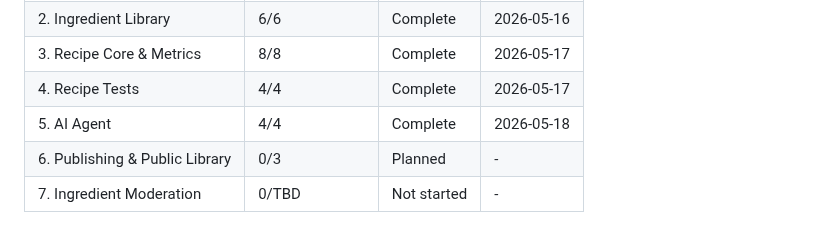
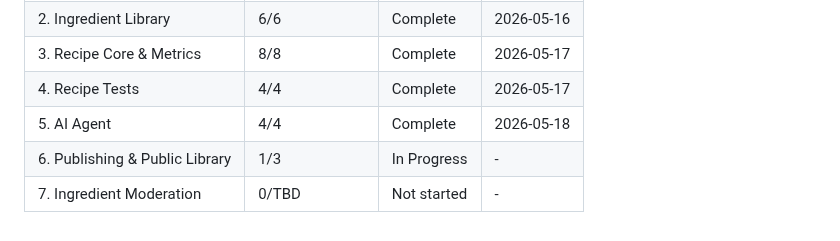
Before and after one commit to vsouflakos/2sidesRecipies, a Markdown page: .planning/ROADMAP.md, the part around one of its changes. Rendered like a GitHub page.

```diff
--- a/.planning/ROADMAP.md
+++ b/.planning/ROADMAP.md
@@ -144,5 +144,5 @@ Note: Phase 6 depends on Phase 3 (not 5), so Phases 6 and 7 may be worked after
 | 3. Recipe Core & Metrics | 8/8 | Complete   | 2026-05-17 |
 | 4. Recipe Tests | 4/4 | Complete   | 2026-05-17 |
 | 5. AI Agent | 4/4 | Complete   | 2026-05-18 |
-| 6. Publishing & Public Library | 0/3 | Planned | - |
+| 6. Publishing & Public Library | 1/3 | In Progress | - |
 | 7. Ingredient Moderation | 0/TBD | Not started | - |
```
Also changed, not shown: other parts of .planning/ROADMAP.md (+1 -1 lines), .planning/STATE.md (+15 -11 lines), 1 other file.
